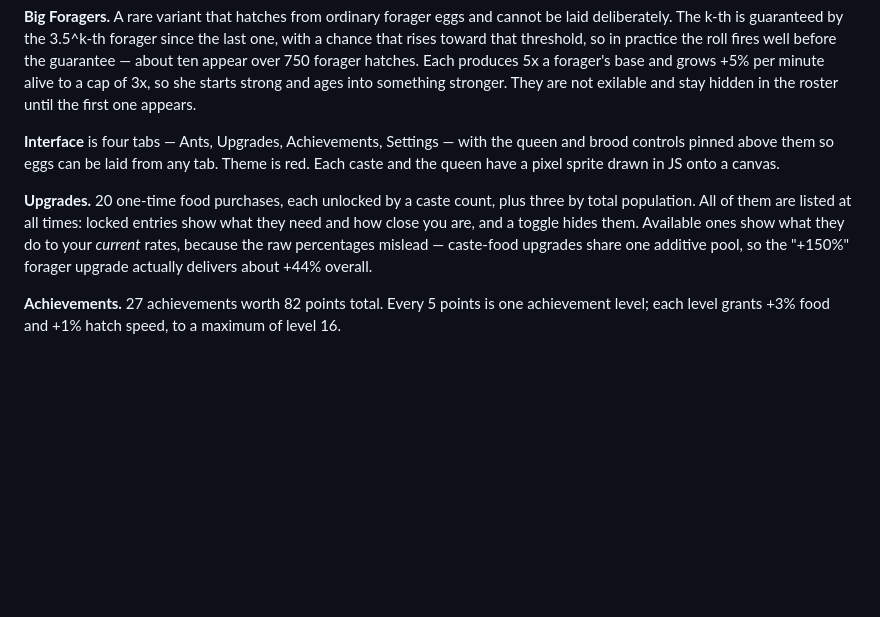
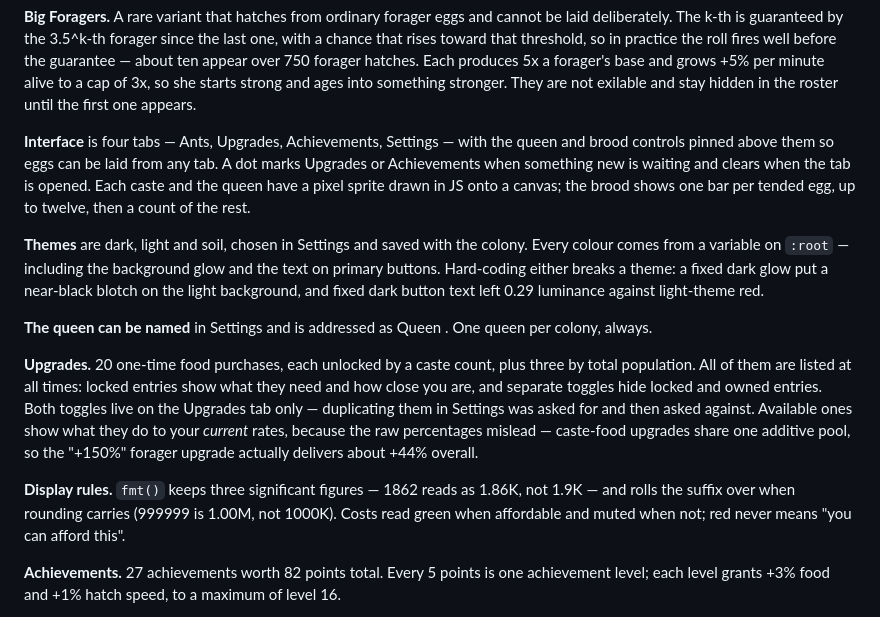
Before and after one commit to theteiton/ants-incremental, a Markdown page: CLAUDE.md, the part around one of its changes. Drawn GitHub-style; blank space fills up the shorter version.

Commit message:
Bring CLAUDE.md up to date with what shipped
Current state still said the theme was red when there are now three, and did
not mention the queen's name, the tab dots, the hide-owned toggle or the
number formatting rules.

The themes entry records why every colour has to come from a variable: a fixed
glow and fixed button text each broke the light theme, and both were caught
only by measuring contrast rather than looking at it.

Co-Authored-By: Claude Opus 5 <noreply@anthropic.com>

```diff
--- a/CLAUDE.md
+++ b/CLAUDE.md
@@ -105,9 +105,15 @@ Last updated 19 August 2026. Published and playable at the Pages URL below.
 
 **Big Foragers.** A rare variant that hatches from ordinary forager eggs and cannot be laid deliberately. The k-th is guaranteed by the 3.5^k-th forager since the last one, with a chance that rises toward that threshold, so in practice the roll fires well before the guarantee — about ten appear over 750 forager hatches. Each produces 5x a forager's base and grows +5% per minute alive to a cap of 3x, so she starts strong and ages into something stronger. They are not exilable and stay hidden in the roster until the first one appears.
 
-**Interface** is four tabs — Ants, Upgrades, Achievements, Settings — with the queen and brood controls pinned above them so eggs can be laid from any tab. Theme is red. Each caste and the queen have a pixel sprite drawn in JS onto a canvas.
+**Interface** is four tabs — Ants, Upgrades, Achievements, Settings — with the queen and brood controls pinned above them so eggs can be laid from any tab. A dot marks Upgrades or Achievements when something new is waiting and clears when the tab is opened. Each caste and the queen have a pixel sprite drawn in JS onto a canvas; the brood shows one bar per tended egg, up to twelve, then a count of the rest.
 
-**Upgrades.** 20 one-time food purchases, each unlocked by a caste count, plus three by total population. All of them are listed at all times: locked entries show what they need and how close you are, and a toggle hides them. Available ones show what they do to your *current* rates, because the raw percentages mislead — caste-food upgrades share one additive pool, so the "+150%" forager upgrade actually delivers about +44% overall.
+**Themes** are dark, light and soil, chosen in Settings and saved with the colony. Every colour comes from a variable on `:root` — including the background glow and the text on primary buttons. Hard-coding either breaks a theme: a fixed dark glow put a near-black blotch on the light background, and fixed dark button text left 0.29 luminance against light-theme red.
+
+**The queen can be named** in Settings and is addressed as Queen <name>. One queen per colony, always.
+
+**Upgrades.** 20 one-time food purchases, each unlocked by a caste count, plus three by total population. All of them are listed at all times: locked entries show what they need and how close you are, and separate toggles hide locked and owned entries. Both toggles live on the Upgrades tab only — duplicating them in Settings was asked for and then asked against. Available ones show what they do to your *current* rates, because the raw percentages mislead — caste-food upgrades share one additive pool, so the "+150%" forager upgrade actually delivers about +44% overall.
+
+**Display rules.** `fmt()` keeps three significant figures — 1862 reads as 1.86K, not 1.9K — and rolls the suffix over when rounding carries (999999 is 1.00M, not 1000K). Costs read green when affordable and muted when not; red never means "you can afford this".
 
 **Achievements.** 27 achievements worth 82 points total. Every 5 points is one achievement level; each level grants +3% food and +1% hatch speed, to a maximum of level 16.
 
```
Also changed, not shown: other parts of CLAUDE.md (+1 -1 lines).
